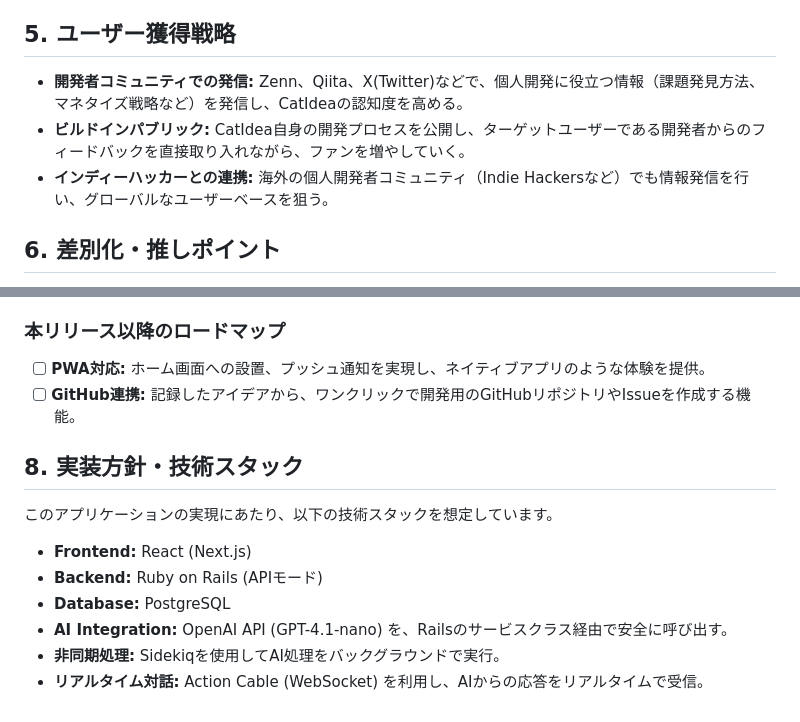
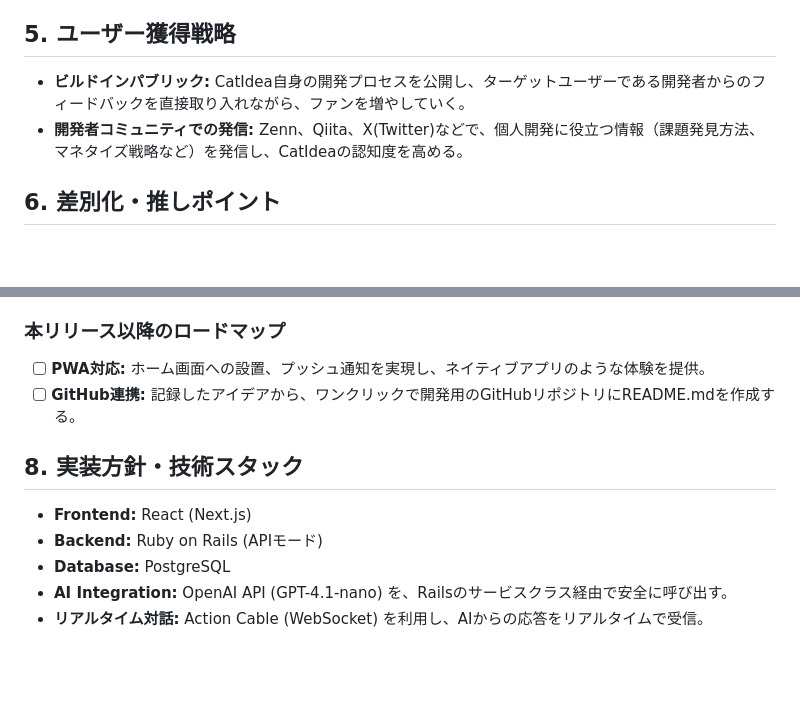
Before and after one commit to Otoriha/CatIdea, a Markdown page: README.md, 2 parts joined by grey strips. GitHub-like rendering; blank space fills up the shorter version.

```diff
--- a/README.md
+++ b/README.md
@@ -36,9 +36,8 @@
 
 ## 5. ユーザー獲得戦略
 
+- **ビルドインパブリック:** CatIdea自身の開発プロセスを公開し、ターゲットユーザーである開発者からのフィードバックを直接取り入れながら、ファンを増やしていく。
 - **開発者コミュニティでの発信:** Zenn、Qiita、X(Twitter)などで、個人開発に役立つ情報（課題発見方法、マネタイズ戦略など）を発信し、CatIdeaの認知度を高める。
-- **ビルドインパブリック:** CatIdea自身の開発プロセスを公開し、ターゲットユーザーである開発者からのフィードバックを直接取り入れながら、ファンを増やしていく。
-- **インディーハッカーとの連携:** 海外の個人開発者コミュニティ（Indie Hackersなど）でも情報発信を行い、グローバルなユーザーベースを狙う。
 
 ## 6. 差別化・推しポイント
 
@@ -58,15 +57,12 @@
 ### 本リリース以降のロードマップ
 
 - [ ] **PWA対応:** ホーム画面への設置、プッシュ通知を実現し、ネイティブアプリのような体験を提供。
-- [ ] **GitHub連携:** 記録したアイデアから、ワンクリックで開発用のGitHubリポジトリやIssueを作成する機能。
+- [ ] **GitHub連携:** 記録したアイデアから、ワンクリックで開発用のGitHubリポジトリにREADME.mdを作成する。
 
 ## 8. 実装方針・技術スタック
-
-このアプリケーションの実現にあたり、以下の技術スタックを想定しています。
 
 - **Frontend:** React (Next.js)
 - **Backend:** Ruby on Rails (APIモード)
 - **Database:** PostgreSQL
 - **AI Integration:** OpenAI API (GPT-4.1-nano) を、Railsのサービスクラス経由で安全に呼び出す。
-- **非同期処理:** Sidekiqを使用してAI処理をバックグラウンドで実行。
 - **リアルタイム対話:** Action Cable (WebSocket) を利用し、AIからの応答をリアルタイムで受信。
```
